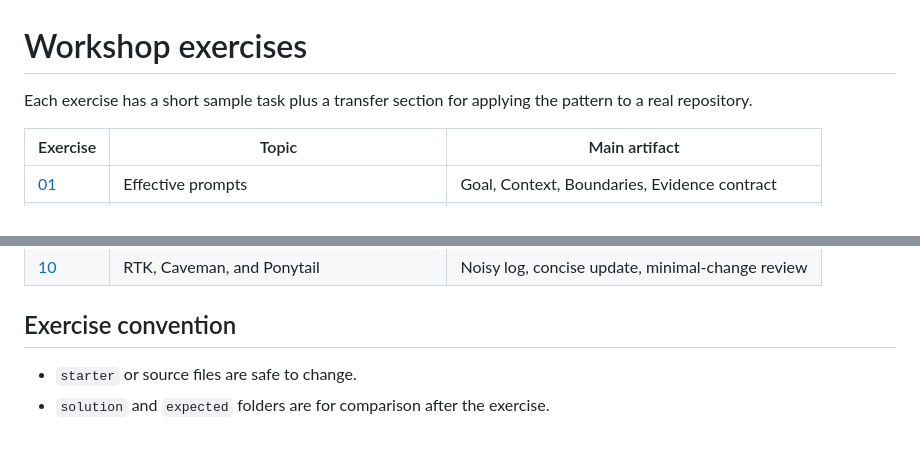
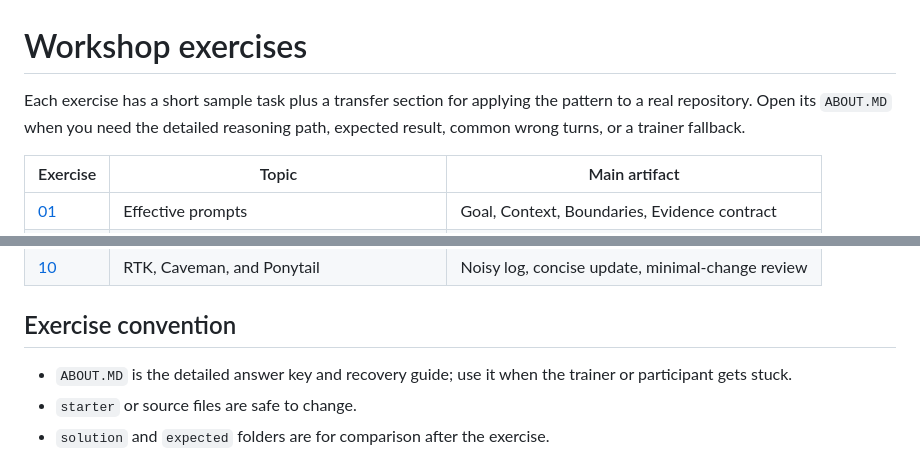
Before and after one commit to dubel/ai-trainings, a Markdown page: pa-training-13-10/demos/README.md, 2 parts joined by grey strips. Drawn GitHub-style.

Commit message:
detailed about for demos

```diff
--- a/pa-training-13-10/demos/README.md
+++ b/pa-training-13-10/demos/README.md
@@ -1,6 +1,6 @@
 # Workshop exercises
 
-Each exercise has a short sample task plus a transfer section for applying the pattern to a real repository.
+Each exercise has a short sample task plus a transfer section for applying the pattern to a real repository. Open its `ABOUT.MD` when you need the detailed reasoning path, expected result, common wrong turns, or a trainer fallback.
 
 | Exercise | Topic | Main artifact |
 |---|---|---|
@@ -17,6 +17,7 @@ Each exercise has a short sample task plus a transfer section for applying the p
 
 ## Exercise convention
 
+- `ABOUT.MD` is the detailed answer key and recovery guide; use it when the trainer or participant gets stuck.
 - `starter` or source files are safe to change.
 - `solution` and `expected` folders are for comparison after the exercise.
 - Commands use local fixtures and do not contact cloud providers.
```
Also changed, not shown: pa-training-13-10/participant-agenda.md (+4 -0 lines), pa-training-13-10/joke_by_kent.png (added), 13 other files.
